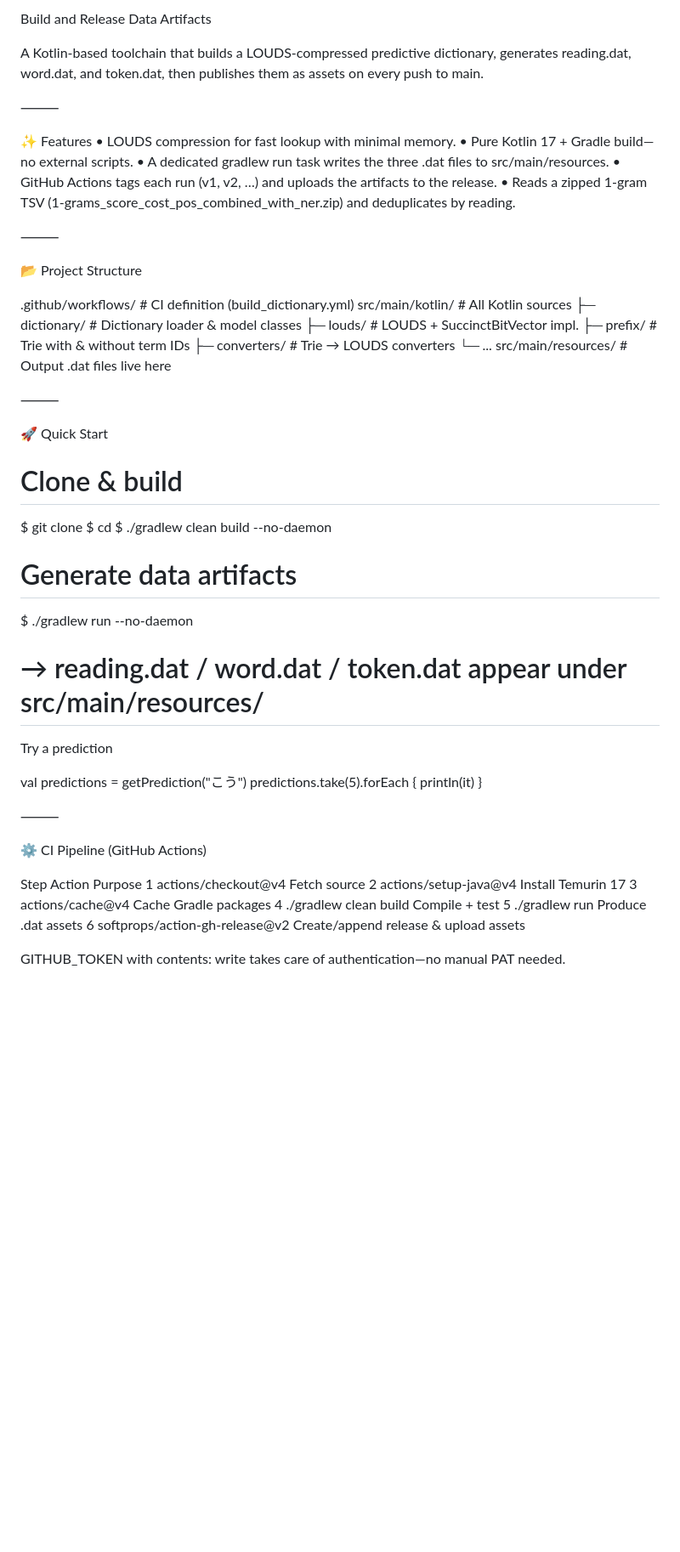
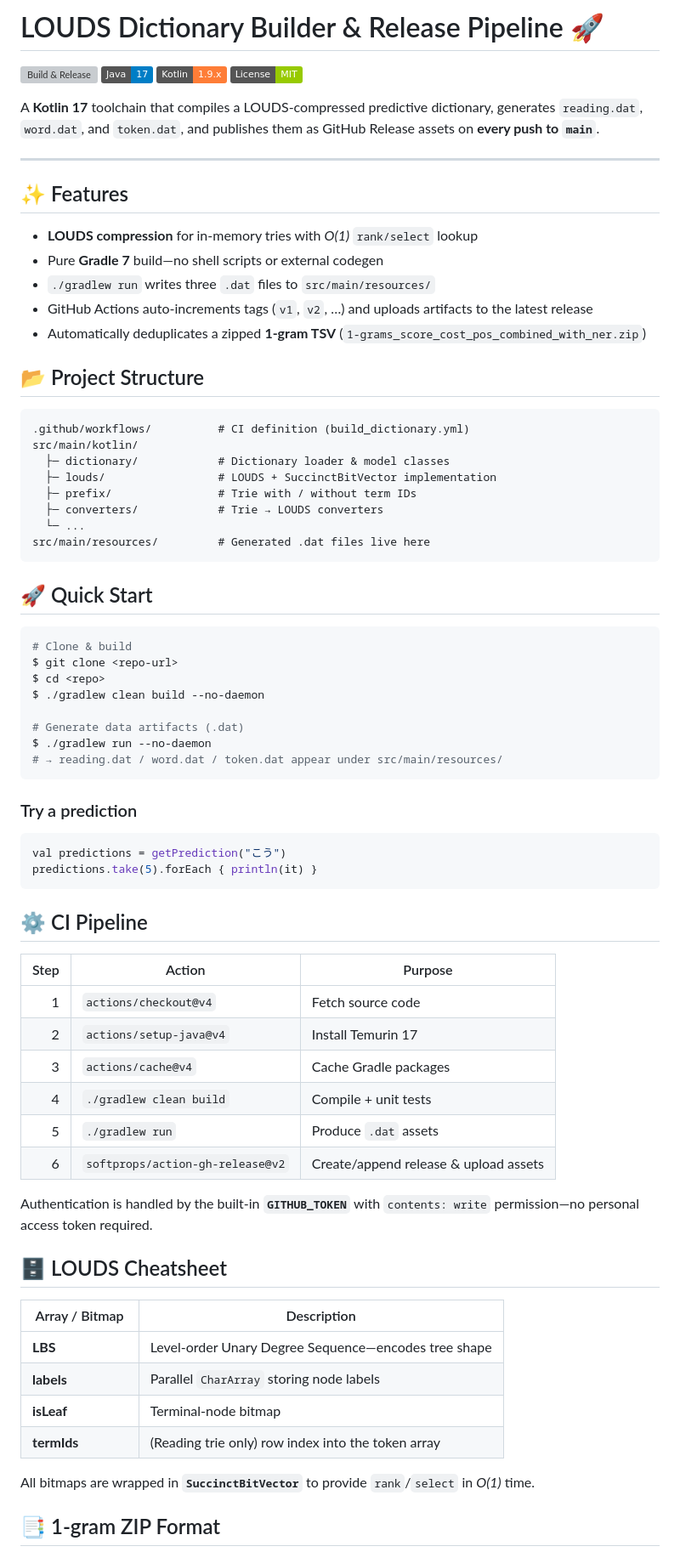
Before and after one commit to KazumaProject/kotlin-louds-english, a Markdown page: README.md, the part around the change printed below. Shown: that part at 85% size. Rendered like a GitHub page; badges without logos; blank space fills up the shorter version; grey boxes are pictures that could not be loaded.

````diff
--- a/README.md
+++ b/README.md
@@ -1,60 +1,80 @@
-Build and Release Data Artifacts
+# LOUDS Dictionary Builder & Release Pipeline 🚀
 
-A Kotlin-based toolchain that builds a LOUDS-compressed predictive dictionary, generates reading.dat, word.dat, and token.dat, then publishes them as assets on every push to main.
+[![Build & Release](https://github.com/KazumaProject/kotlin-louds-english/actions/workflows/build_dictionary.yml/badge.svg)](https://github.com/<OWNER>/<REPO>/actions/workflows/build_dictionary.yml)
+![Java 17](https://img.shields.io/badge/Java-17-blue.svg)
+![Kotlin 1.9](https://img.shields.io/badge/Kotlin-1.9.x-orange.svg)
+![License: MIT](https://img.shields.io/badge/License-MIT-green.svg)
 
-⸻
+A **Kotlin 17** toolchain that compiles a LOUDS‑compressed predictive dictionary, generates
+`reading.dat`, `word.dat`, and `token.dat`, and publishes them as GitHub Release assets on
+**every push to `main`**.
 
-✨ Features
-	•	LOUDS compression for fast lookup with minimal memory.
-	•	Pure Kotlin 17 + Gradle build—no external scripts.
-	•	A dedicated gradlew run task writes the three .dat files to src/main/resources.
-	•	GitHub Actions tags each run (v1, v2, …) and uploads the artifacts to the release.
-	•	Reads a zipped 1-gram TSV (1-grams_score_cost_pos_combined_with_ner.zip) and deduplicates by reading.
+---
 
-⸻
+## ✨ Features
 
-📂 Project Structure
+* **LOUDS compression** for in‑memory tries with *O(1)* `rank/select` lookup
+* Pure **Gradle 7** build—no shell scripts or external codegen
+* `./gradlew run` writes three `.dat` files to `src/main/resources/`
+* GitHub Actions auto‑increments tags (`v1`, `v2`, …) and uploads artifacts to the latest release
+* Automatically deduplicates a zipped **1‑gram TSV** (`1-grams_score_cost_pos_combined_with_ner.zip`)
 
+## 📂 Project Structure
+
+```text
 .github/workflows/          # CI definition (build_dictionary.yml)
-src/main/kotlin/            # All Kotlin sources
+src/main/kotlin/
   ├─ dictionary/            # Dictionary loader & model classes
-  ├─ louds/                 # LOUDS + SuccinctBitVector impl.
-  ├─ prefix/                # Trie with & without term IDs
+  ├─ louds/                 # LOUDS + SuccinctBitVector implementation
+  ├─ prefix/                # Trie with / without term IDs
   ├─ converters/            # Trie → LOUDS converters
   └─ ...
-src/main/resources/         # Output .dat files live here
+src/main/resources/         # Generated .dat files live here
+```
 
+## 🚀 Quick Start
 
-⸻
+```bash
+# Clone & build
+$ git clone <repo‑url>
+$ cd <repo>
+$ ./gradlew clean build --no‑daemon
 
-🚀 Quick Start
+# Generate data artifacts (.dat)
+$ ./gradlew run --no‑daemon
+# → reading.dat / word.dat / token.dat appear under src/main/resources/
+```
 
-# Clone & build
-$ git clone <repo-url>
-$ cd <repo>
-$ ./gradlew clean build --no-daemon
+### Try a prediction
 
-# Generate data artifacts
-$ ./gradlew run --no-daemon
-# → reading.dat / word.dat / token.dat appear under src/main/resources/
+```kotlin
+val predictions = getPrediction("こう")
+predictions.take(5).forEach { println(it) }
+```
 
-Try a prediction
+## ⚙️ CI Pipeline
 
-val predictions = getPrediction("こう")
-predictions.take(5).forEach { println(it) }
+| Step | Action                           | Purpose                               |
+| ---: | -------------------------------- | ------------------------------------- |
+|    1 | `actions/checkout@v4`            | Fetch source code                     |
+|    2 | `actions/setup-java@v4`          | Install Temurin 17                    |
+|    3 | `actions/cache@v4`               | Cache Gradle packages                 |
+|    4 | `./gradlew clean build`          | Compile + unit tests                  |
+|    5 | `./gradlew run`                  | Produce `.dat` assets                 |
+|    6 | `softprops/action-gh-release@v2` | Create/append release & upload assets |
 
+Authentication is handled by the built‑in **`GITHUB_TOKEN`** with `contents: write` permission—no personal access token required.
 
-⸻
+## 🗄️ LOUDS Cheatsheet
 
-⚙️ CI Pipeline (GitHub Actions)
+|  Array / Bitmap  | Description                                          |
+| ---------------- | ---------------------------------------------------- |
+| **LBS**          | Level‑order Unary Degree Sequence—encodes tree shape |
+| **labels**       | Parallel `CharArray` storing node labels             |
+| **isLeaf**       | Terminal‑node bitmap                                 |
+| **termIds**      | (Reading trie only) row index into the token array   |
 
-Step	Action	Purpose
-1	actions/checkout@v4	Fetch source
-2	actions/setup-java@v4	Install Temurin 17
-3	actions/cache@v4	Cache Gradle packages
-4	./gradlew clean build	Compile + test
-5	./gradlew run	Produce .dat assets
-6	softprops/action-gh-release@v2	Create/append release & upload assets
+All bitmaps are wrapped in **`SuccinctBitVector`** to provide `rank`/`select` in *O(1)* time.
 
-GITHUB_TOKEN with contents: write takes care of authentication—no manual PAT needed.
+## 📑 1‑gram ZIP Format
 
````
Also changed, not shown: other parts of README.md (+81 -102 lines).
